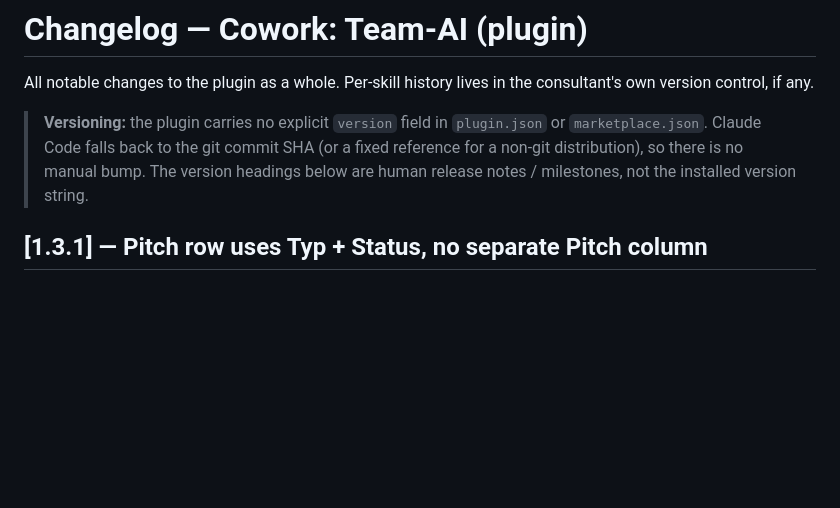
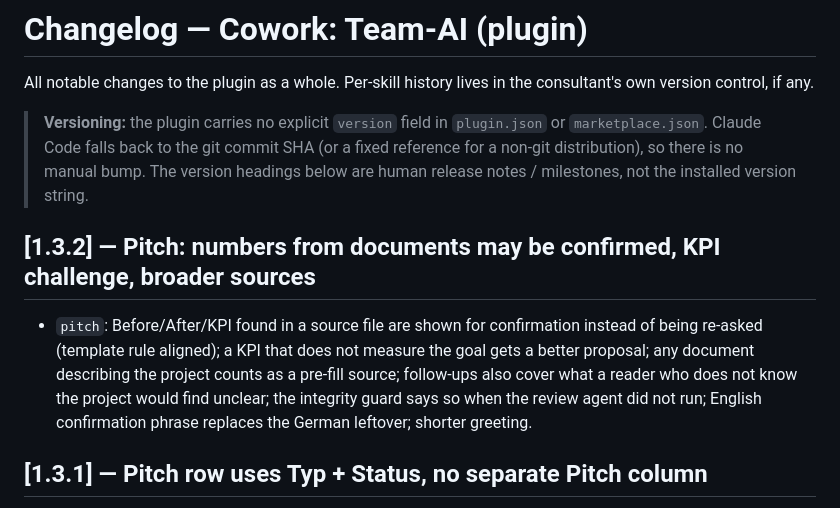
Before and after one commit to Fpshealth/ai-advantage, a Markdown page: CHANGELOG.md, the part around the change. Drawn GitHub-style; blank space fills up the shorter version.

```diff
--- a/CHANGELOG.md
+++ b/CHANGELOG.md
@@ -7,6 +7,13 @@ version control, if any.
 > `marketplace.json`. Claude Code falls back to the git commit SHA (or a fixed reference for a
 > non-git distribution), so there is no manual bump. The version headings below are human
 > release notes / milestones, not the installed version string.
+
+## [1.3.2] — Pitch: numbers from documents may be confirmed, KPI challenge, broader sources
+- `pitch`: Before/After/KPI found in a source file are shown for confirmation instead of being re-asked
+  (template rule aligned); a KPI that does not measure the goal gets a better proposal; any document
+  describing the project counts as a pre-fill source; follow-ups also cover what a reader who does not
+  know the project would find unclear; the integrity guard says so when the review agent did not run;
+  English confirmation phrase replaces the German leftover; shorter greeting.
 
 ## [1.3.1] — Pitch row uses Typ + Status, no separate Pitch column
 - The project-list row the skill emits now sets Type = `Projekt-Pitch` and Status = `Eingereicht`;
```
Also changed, not shown: skills/pitch/SKILL.md (+27 -23 lines), 1 other file.
